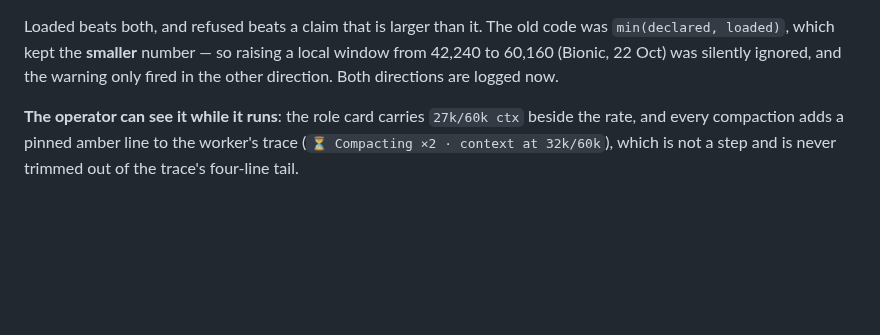
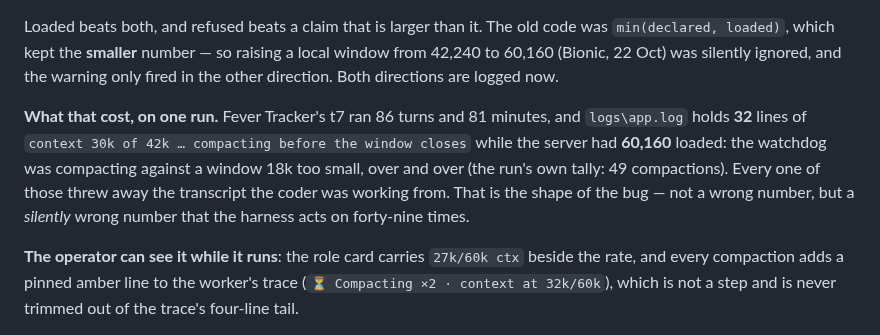
Before and after one commit to DarkDvr/Synapse, a Markdown page: docs/notes/models-and-tools.md, the part around the change. Rendered like a GitHub page; blank space fills up the shorter version.

Commit message:
Write down what the wrong window cost
Thirty-two watchdog compactions at 30k of 42k while the server had 60,160 loaded, and 49 compactions inside one 86-turn run: every one of them threw away the transcript the coder was working from. The rule is in the note; the incident that earned it is now beside it.

```diff
--- a/docs/notes/models-and-tools.md
+++ b/docs/notes/models-and-tools.md
@@ -114,6 +114,14 @@ Loaded beats both, and refused beats a claim that is larger than it. The old cod
 was `min(declared, loaded)`, which kept the **smaller** number — so raising a local
 window from 42,240 to 60,160 (Bionic, 22 Oct) was silently ignored, and the warning
 only fired in the other direction. Both directions are logged now.
+
+**What that cost, on one run.** Fever Tracker's t7 ran 86 turns and 81 minutes, and
+`logs\app.log` holds **32** lines of `context 30k of 42k … compacting before the
+window closes` while the server had **60,160** loaded: the watchdog was compacting
+against a window 18k too small, over and over (the run's own tally: 49 compactions).
+Every one of those threw away the transcript the coder was working from. That is
+the shape of the bug — not a wrong number, but a *silently* wrong number that the
+harness acts on forty-nine times.
 
 **The operator can see it while it runs**: the role card carries
 `27k/60k ctx` beside the rate, and every compaction adds a pinned amber line to the
```
